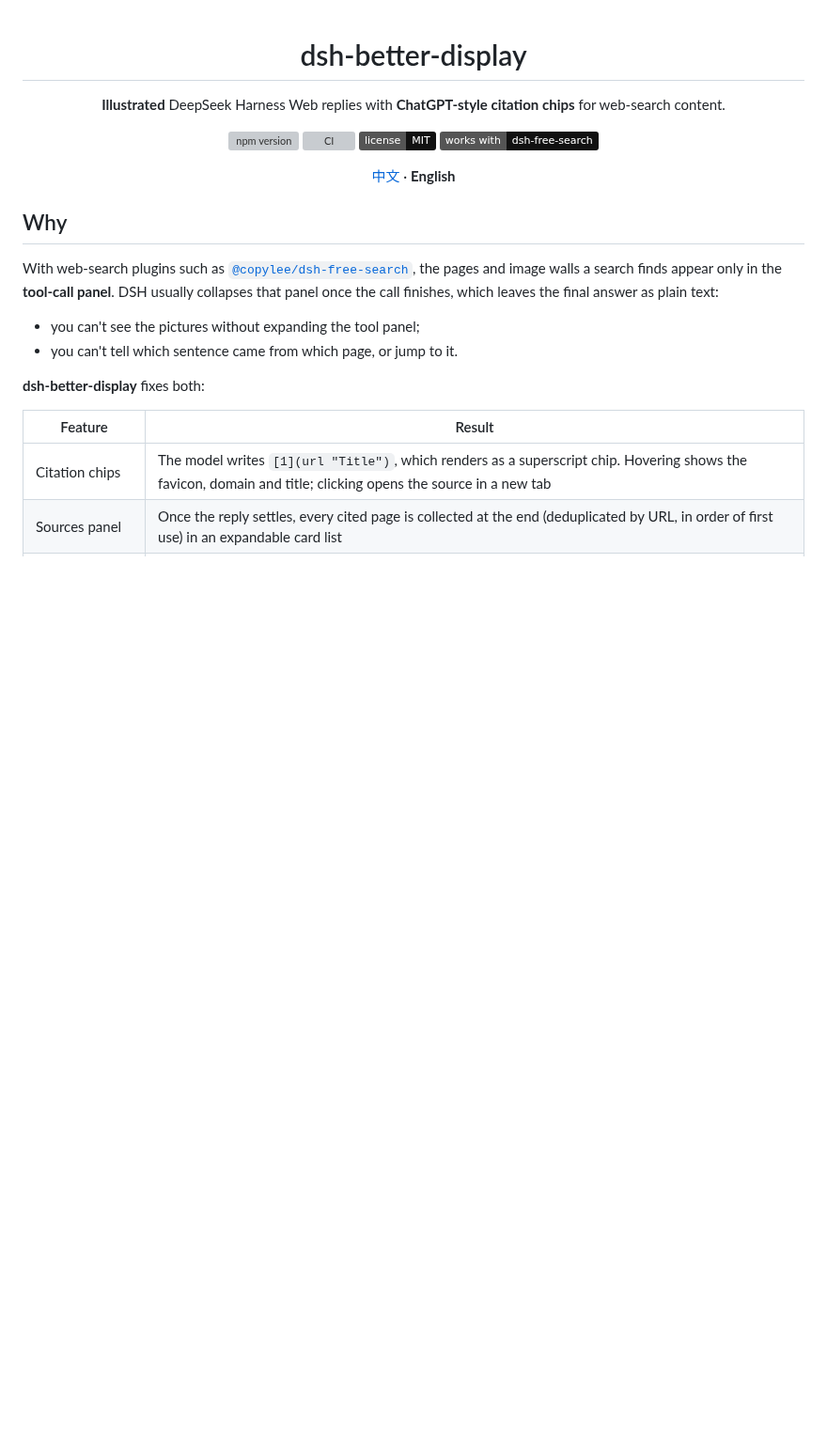
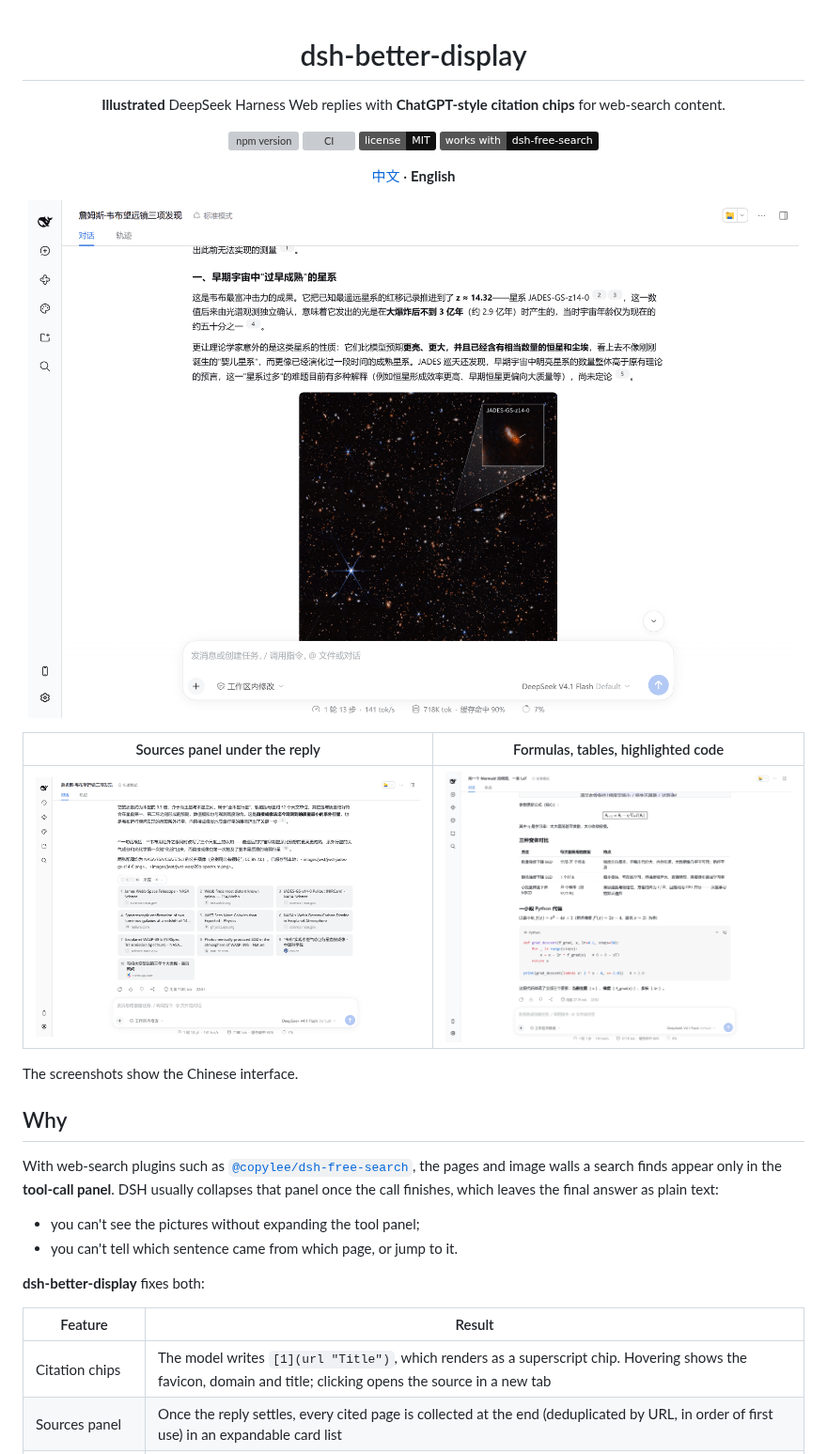
Before and after one commit to copylee711/dsh-better-display, a Markdown page: README_EN.md, the part around the change. Shown at 94% size. Rendered like a GitHub page; pictures changed too: assets/citations.png (added), assets/rendering.png (added), assets/sources.png (added); badges without logos; blank space fills up the shorter version; grey boxes are pictures that could not be loaded.

Commit message:
Add screenshots to the README (0.4.1)
Pictures taken in an isolated DSH instance, declared in screenshots.json
for plugin storefronts.

Co-Authored-By: Claude Opus 5.5 <noreply@anthropic.com>

```diff
--- a/README_EN.md
+++ b/README_EN.md
@@ -14,6 +14,16 @@
 <p align="center">
   <a href="./README.md">中文</a> · <b>English</b>
 </p>
+
+<p align="center">
+  <img src="assets/citations.png" alt="A reply after a web search: citation chips in the text and an inline picture with its source" width="820" />
+</p>
+
+| Sources panel under the reply | Formulas, tables, highlighted code |
+|---|---|
+| ![The sources panel, expanded: numbered titles](assets/sources.png) | ![A LaTeX formula, a table and a Python code block in one reply](assets/rendering.png) |
+
+The screenshots show the Chinese interface.
 
 ## Why
 
```
Also changed, not shown: README.md (+8 -0 lines), 2 other files.
